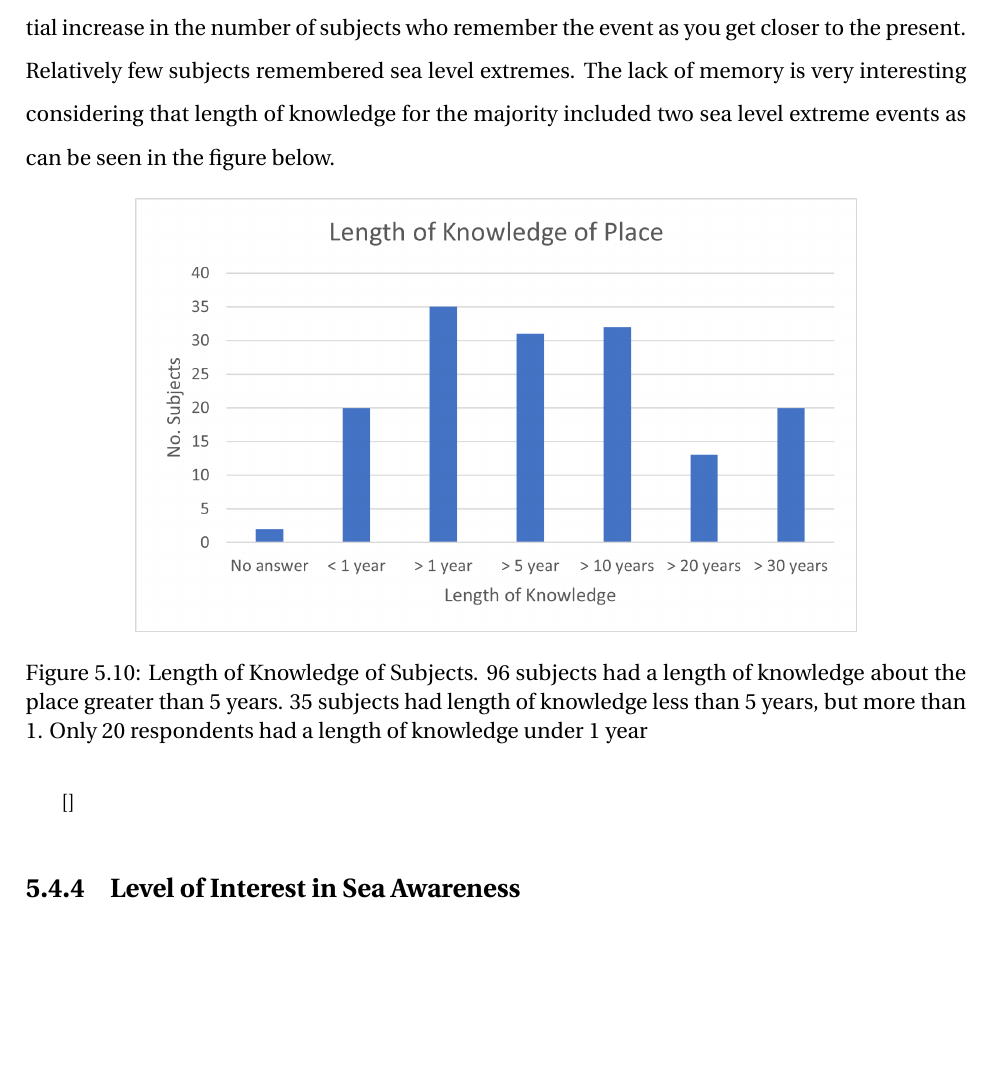
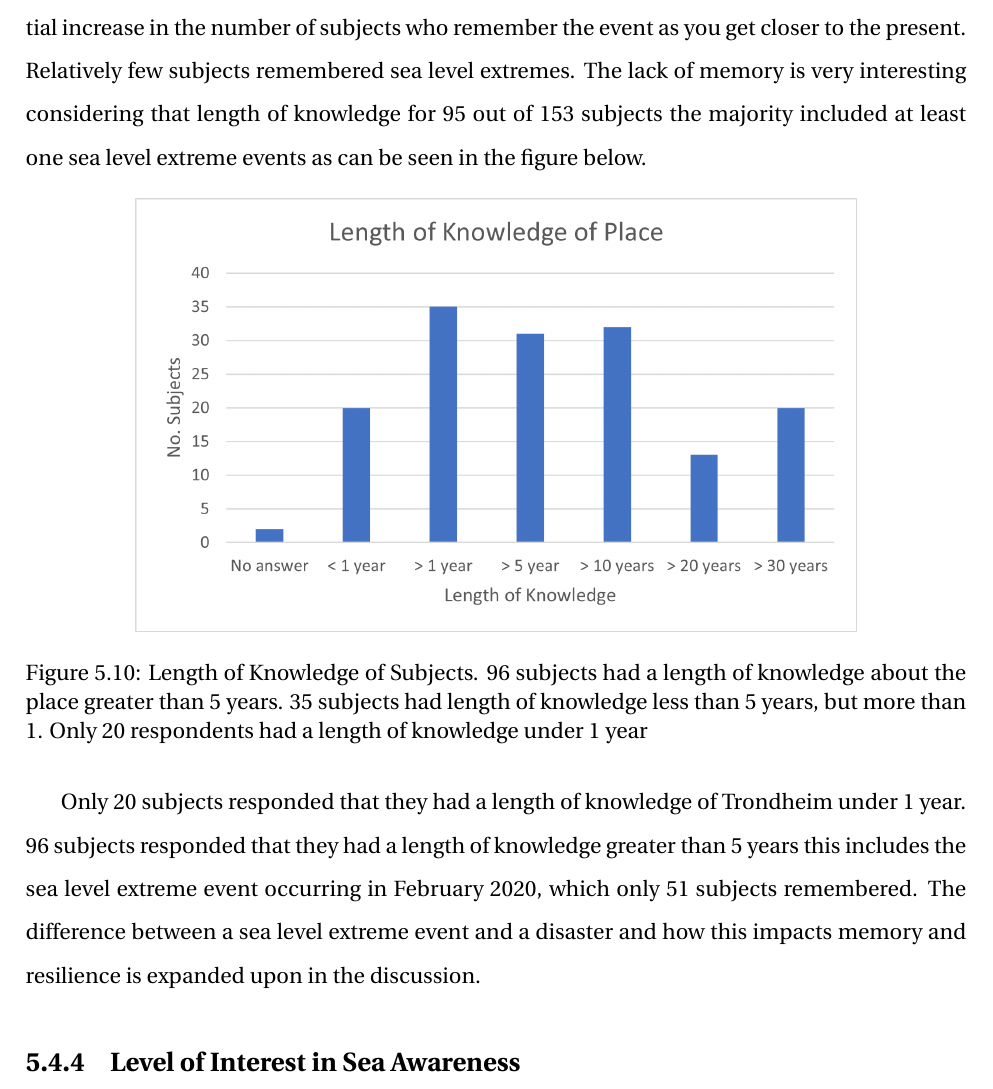
Before and after one commit to aamccormack/thesis_write, a LaTeX thesis (thesis.tex, which reads results-resturcture.tex): part of page 58 of 118 before the commit and part of page 58 of 119 after it, cut so that both start at the same text, the shorter picture padded with empty space. Compiled offline with pdfLaTeX.

Commit message:
writing results

```diff
--- a/results-resturcture.tex
+++ b/results-resturcture.tex
@@ -182,14 +182,16 @@ How memory is formed and how it impacts awareness and resilience is a highly deb
 \end{figure}
 \paragraph{}
 
-As can be seen in figure 5.9 above this is a very skewed factor. 30 percent of subjects have no memory of sea level extremes in Trondheim. Once that answer is excluded there is an exponential increase in the number of subjects who remember the event as you get closer to the present. Relatively few subjects remembered sea level extremes. The lack of memory is very interesting considering that length of knowledge for the majority included two sea level extreme events as can be seen in the figure below.
+As can be seen in figure 5.9 above this is a very skewed factor. 30 percent of subjects have no memory of sea level extremes in Trondheim. Once that answer is excluded there is an exponential increase in the number of subjects who remember the event as you get closer to the present. Relatively few subjects remembered sea level extremes. The lack of memory is very interesting considering that length of knowledge for 95 out of 153 subjects the majority included at least one sea level extreme events as can be seen in the figure below.
 
 \begin{figure}[h!]
     \centering
     \includegraphics{fig_results/long_know.png}
     \caption{Length of Knowledge of Subjects. 96 subjects had a length of knowledge about the place greater than 5 years. 35 subjects had length of knowledge less than 5 years, but more than 1. Only 20 respondents had a length of knowledge under 1 year}
     \label{fig:long_know}
-\end{figure}[]
+\end{figure}
+
+Only 20 subjects responded that they had a length of knowledge of Trondheim under 1 year. 96 subjects responded that they had a length of knowledge greater than 5 years this includes the sea level extreme event occurring in February 2020, which only 51 subjects remembered. The difference between a sea level extreme event and a disaster and how this impacts memory and resilience is expanded upon in the discussion.
 
 
 \subsection{Level of Interest in Sea Awareness}
```
